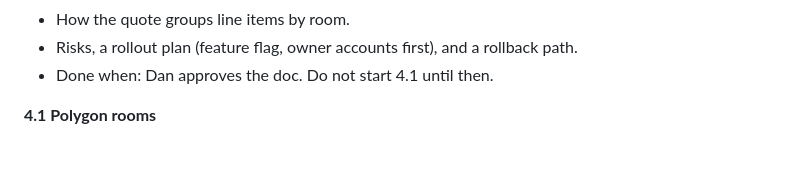
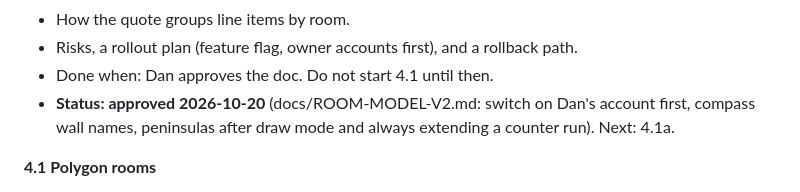
Before and after one commit to dmstrtg-wq/Cabinet-Planner, a Markdown page: docs/BUILD-PLAN.md, the part around the change. Drawn GitHub-style; blank space fills up the shorter version.

Commit message:
New Build Plans

```diff
--- a/docs/BUILD-PLAN.md
+++ b/docs/BUILD-PLAN.md
@@ -265,6 +265,7 @@ Write `docs/ROOM-MODEL-V2.md` proposing:
 - How the quote groups line items by room.
 - Risks, a rollout plan (feature flag, owner accounts first), and a rollback path.
 - Done when: Dan approves the doc. Do not start 4.1 until then.
+- **Status: approved 2026-10-20** (docs/ROOM-MODEL-V2.md: switch on Dan's account first, compass wall names, peninsulas after draw mode and always extending a counter run). Next: 4.1a.
 
 **4.1 Polygon rooms**
 - Requirements: draw a room by clicking corners (live length labels, 90°/45° snapping), or start from a rectangle and edit. Support L-shaped rooms, angled walls, and bump-outs. Edit any wall length numerically. Soffits as an optional per-wall property (height + depth) that constrains upper heights.
```
Also changed, not shown: docs/ROOM-MODEL-V2.md (+8 -8 lines).
